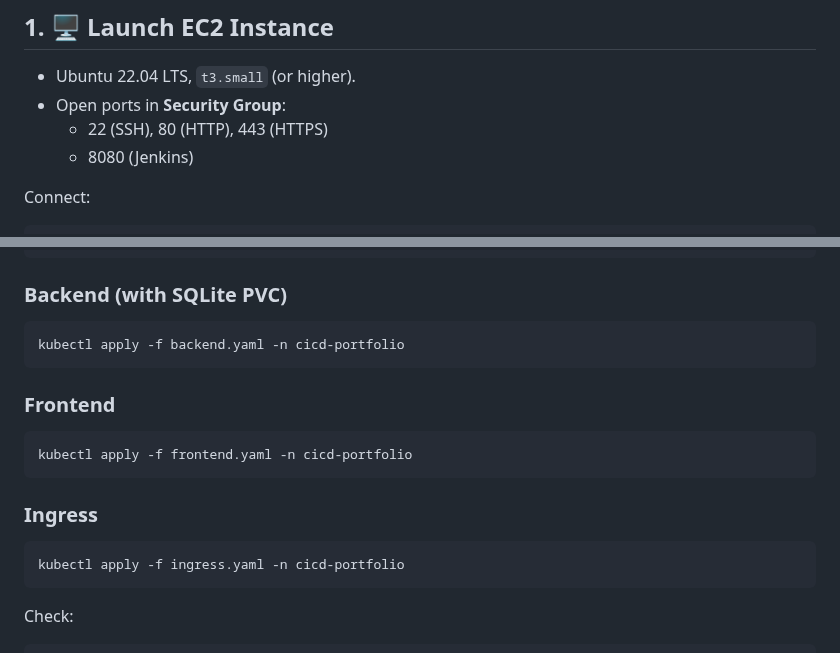
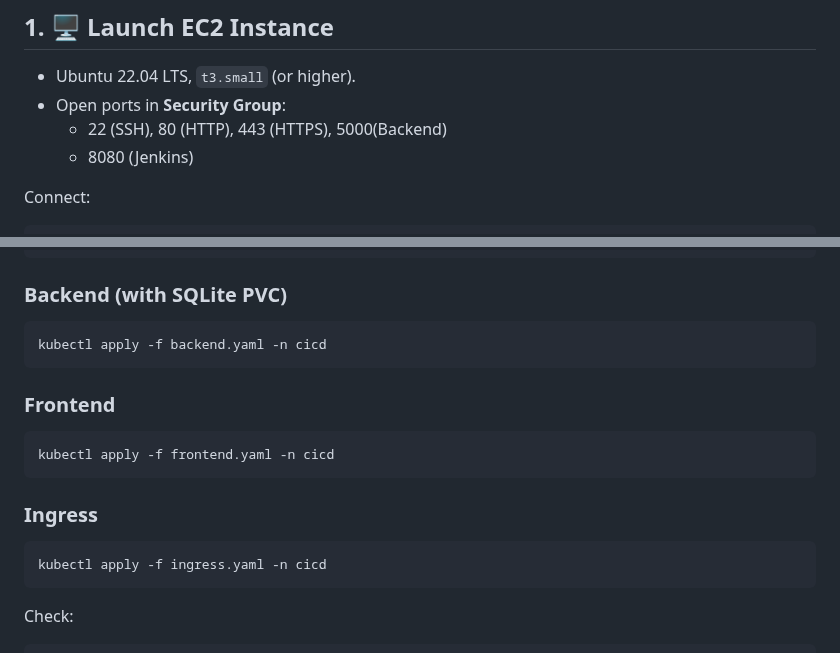
Before and after one commit to ganrajdol99215/devops-ci-cd-portfolio, a Markdown page: README.md, 2 parts joined by grey strips. GitHub-like rendering.

````diff
--- a/README.md
+++ b/README.md
@@ -13,7 +13,7 @@ This project demonstrates a **production-like CI/CD pipeline** with:
 ## 1. 🖥️ Launch EC2 Instance
 - Ubuntu 22.04 LTS, `t3.small` (or higher).
 - Open ports in **Security Group**:
-  - 22 (SSH), 80 (HTTP), 443 (HTTPS)
+  - 22 (SSH), 80 (HTTP), 443 (HTTPS), 5000(Backend)
   - 8080 (Jenkins)
 
 Connect:
@@ -115,17 +115,17 @@ kubectl apply -f namespace.yaml
 
 ### Backend (with SQLite PVC)
 ```bash
-kubectl apply -f backend.yaml -n cicd-portfolio
+kubectl apply -f backend.yaml -n cicd
 ```
 
 ### Frontend
 ```bash
-kubectl apply -f frontend.yaml -n cicd-portfolio
+kubectl apply -f frontend.yaml -n cicd
 ```
 
 ### Ingress
 ```bash
-kubectl apply -f ingress.yaml -n cicd-portfolio
+kubectl apply -f ingress.yaml -n cicd
 ```
 
 Check:
````
